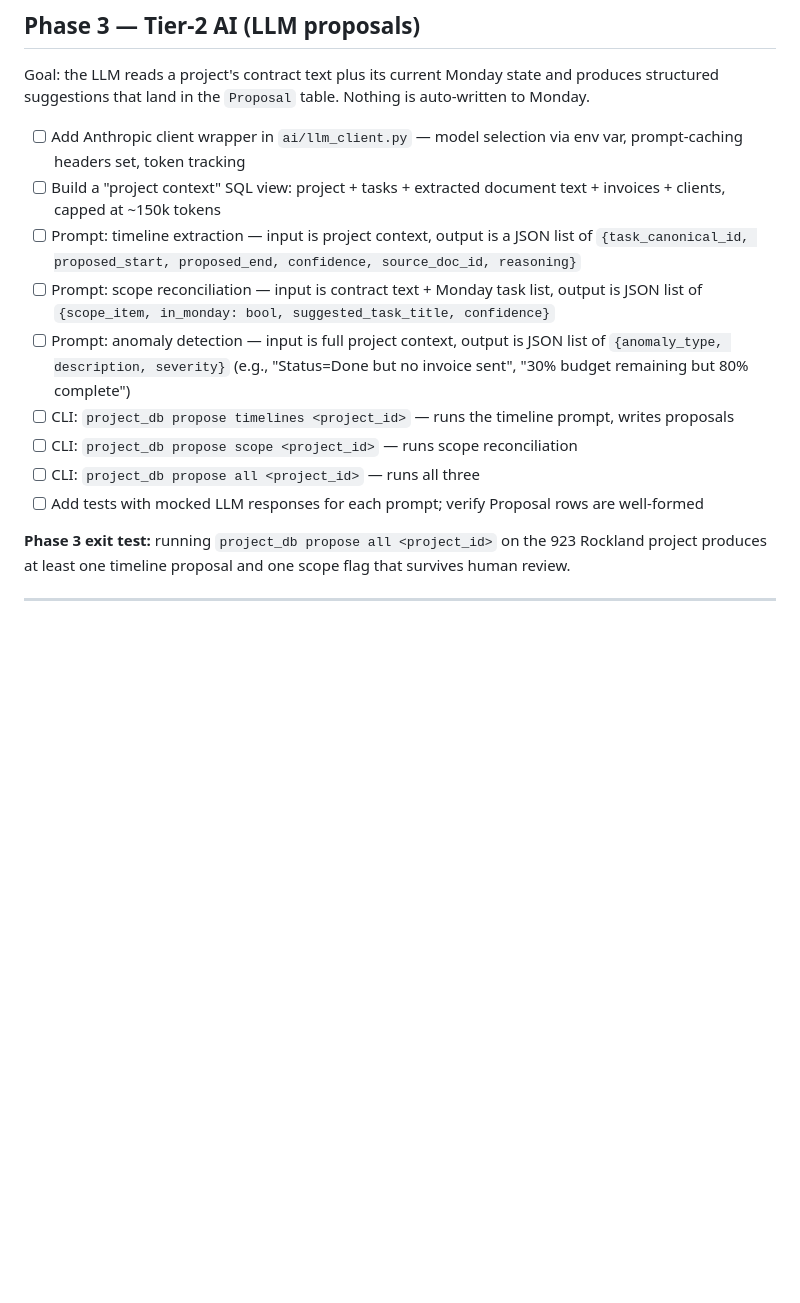
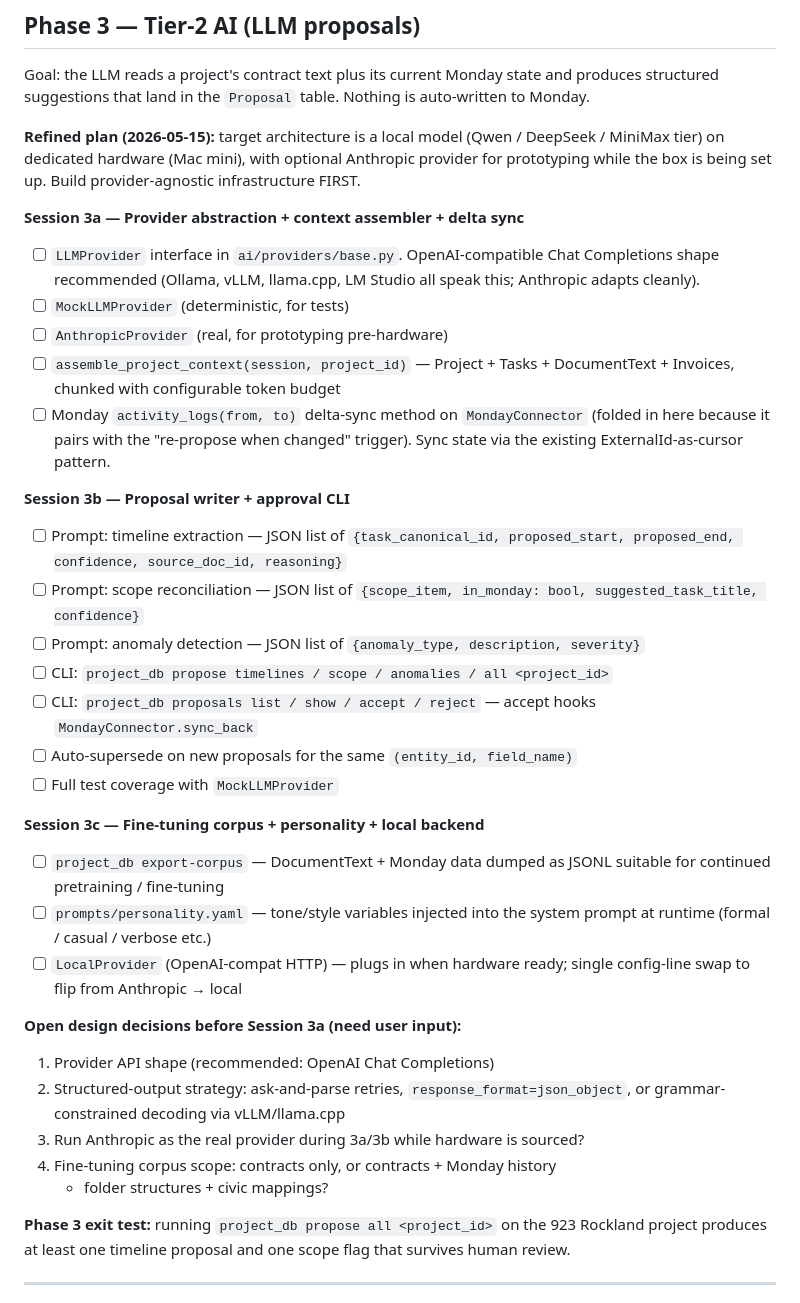
Before and after one commit to Spathi24/ALTAtestNoti1, a Markdown page: project-db/docs/ROADMAP.md, the part around the change. GitHub-like rendering; blank space fills up the shorter version.

```diff
--- a/project-db/docs/ROADMAP.md
+++ b/project-db/docs/ROADMAP.md
@@ -82,15 +82,48 @@ Goal: the LLM reads a project's contract text plus its current Monday
 state and produces structured suggestions that land in the `Proposal`
 table. Nothing is auto-written to Monday.
 
-- [ ] Add Anthropic client wrapper in `ai/llm_client.py` — model selection via env var, prompt-caching headers set, token tracking
-- [ ] Build a "project context" SQL view: project + tasks + extracted document text + invoices + clients, capped at ~150k tokens
-- [ ] Prompt: timeline extraction — input is project context, output is a JSON list of `{task_canonical_id, proposed_start, proposed_end, confidence, source_doc_id, reasoning}`
-- [ ] Prompt: scope reconciliation — input is contract text + Monday task list, output is JSON list of `{scope_item, in_monday: bool, suggested_task_title, confidence}`
-- [ ] Prompt: anomaly detection — input is full project context, output is JSON list of `{anomaly_type, description, severity}` (e.g., "Status=Done but no invoice sent", "30% budget remaining but 80% complete")
-- [ ] CLI: `project_db propose timelines <project_id>` — runs the timeline prompt, writes proposals
-- [ ] CLI: `project_db propose scope <project_id>` — runs scope reconciliation
-- [ ] CLI: `project_db propose all <project_id>` — runs all three
-- [ ] Add tests with mocked LLM responses for each prompt; verify Proposal rows are well-formed
+**Refined plan (2026-05-15):** target architecture is a local model
+(Qwen / DeepSeek / MiniMax tier) on dedicated hardware (Mac mini),
+with optional Anthropic provider for prototyping while the box is
+being set up.  Build provider-agnostic infrastructure FIRST.
+
+**Session 3a — Provider abstraction + context assembler + delta sync**
+- [ ] `LLMProvider` interface in `ai/providers/base.py`.  OpenAI-compatible
+      Chat Completions shape recommended (Ollama, vLLM, llama.cpp, LM Studio
+      all speak this; Anthropic adapts cleanly).
+- [ ] `MockLLMProvider` (deterministic, for tests)
+- [ ] `AnthropicProvider` (real, for prototyping pre-hardware)
+- [ ] `assemble_project_context(session, project_id)` — Project + Tasks +
+      DocumentText + Invoices, chunked with configurable token budget
+- [ ] Monday `activity_logs(from, to)` delta-sync method on `MondayConnector`
+      (folded in here because it pairs with the "re-propose when changed"
+      trigger).  Sync state via the existing ExternalId-as-cursor pattern.
+
+**Session 3b — Proposal writer + approval CLI**
+- [ ] Prompt: timeline extraction — JSON list of `{task_canonical_id, proposed_start, proposed_end, confidence, source_doc_id, reasoning}`
+- [ ] Prompt: scope reconciliation — JSON list of `{scope_item, in_monday: bool, suggested_task_title, confidence}`
+- [ ] Prompt: anomaly detection — JSON list of `{anomaly_type, description, severity}`
+- [ ] CLI: `project_db propose timelines / scope / anomalies / all <project_id>`
+- [ ] CLI: `project_db proposals list / show / accept / reject` — accept
+      hooks `MondayConnector.sync_back`
+- [ ] Auto-supersede on new proposals for the same `(entity_id, field_name)`
+- [ ] Full test coverage with `MockLLMProvider`
+
+**Session 3c — Fine-tuning corpus + personality + local backend**
+- [ ] `project_db export-corpus` — DocumentText + Monday data dumped as
+      JSONL suitable for continued pretraining / fine-tuning
+- [ ] `prompts/personality.yaml` — tone/style variables injected into the
+      system prompt at runtime (formal / casual / verbose etc.)
+- [ ] `LocalProvider` (OpenAI-compat HTTP) — plugs in when hardware ready;
+      single config-line swap to flip from Anthropic → local
+
+**Open design decisions before Session 3a (need user input):**
+1. Provider API shape (recommended: OpenAI Chat Completions)
+2. Structured-output strategy: ask-and-parse retries, `response_format=json_object`,
+   or grammar-constrained decoding via vLLM/llama.cpp
+3. Run Anthropic as the real provider during 3a/3b while hardware is sourced?
+4. Fine-tuning corpus scope: contracts only, or contracts + Monday history
+   + folder structures + civic mappings?
 
 **Phase 3 exit test:** running `project_db propose all <project_id>` on
 the 923 Rockland project produces at least one timeline proposal and one
```
Also changed, not shown: project-db/CHANGELOG.md (+48 -0 lines).
